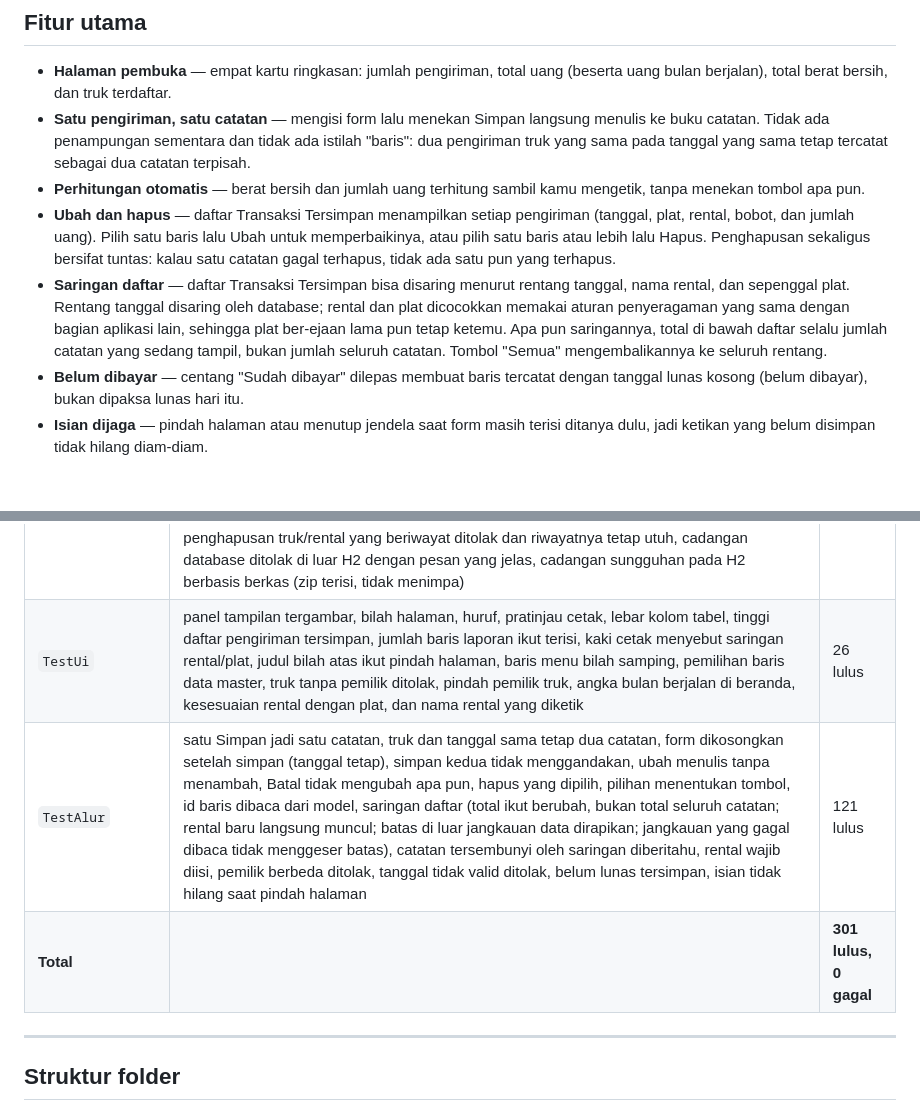
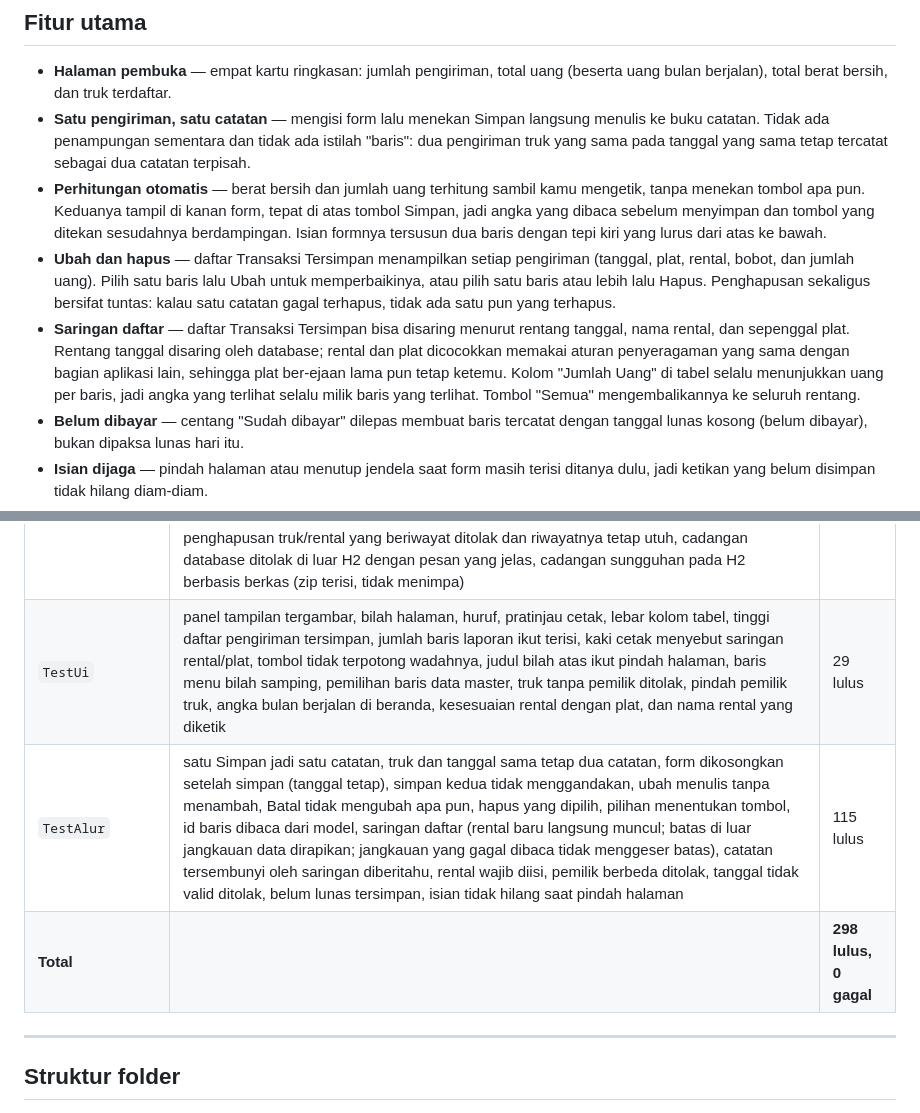
Before and after one commit to scout-experiment/kaspe-app, a Markdown page: README.md, 2 parts joined by grey strips. Rendered like a GitHub page; blank space fills up the shorter version.

```diff
--- a/README.md
+++ b/README.md
@@ -289,7 +289,9 @@ cukup nyalakan server MySQL-nya.
   buku catatan. Tidak ada penampungan sementara dan tidak ada istilah "baris": dua pengiriman
   truk yang sama pada tanggal yang sama tetap tercatat sebagai dua catatan terpisah.
 - **Perhitungan otomatis** — berat bersih dan jumlah uang terhitung sambil kamu mengetik, tanpa
-  menekan tombol apa pun.
+  menekan tombol apa pun. Keduanya tampil di kanan form, tepat di atas tombol Simpan, jadi angka
+  yang dibaca sebelum menyimpan dan tombol yang ditekan sesudahnya berdampingan. Isian formnya
+  tersusun dua baris dengan tepi kiri yang lurus dari atas ke bawah.
 - **Ubah dan hapus** — daftar Transaksi Tersimpan menampilkan setiap pengiriman (tanggal, plat,
   rental, bobot, dan jumlah uang). Pilih satu baris lalu Ubah untuk memperbaikinya, atau pilih
   satu baris atau lebih lalu Hapus. Penghapusan sekaligus bersifat tuntas: kalau satu catatan
@@ -297,8 +299,8 @@ cukup nyalakan server MySQL-nya.
 - **Saringan daftar** — daftar Transaksi Tersimpan bisa disaring menurut rentang tanggal,
   nama rental, dan sepenggal plat. Rentang tanggal disaring oleh database; rental dan plat
   dicocokkan memakai aturan penyeragaman yang sama dengan bagian aplikasi lain, sehingga
-  plat ber-ejaan lama pun tetap ketemu. Apa pun saringannya, total di bawah daftar selalu
-  jumlah catatan yang sedang tampil, bukan jumlah seluruh catatan. Tombol "Semua"
+  plat ber-ejaan lama pun tetap ketemu. Kolom "Jumlah Uang" di tabel selalu menunjukkan uang
+  per baris, jadi angka yang terlihat selalu milik baris yang terlihat. Tombol "Semua"
   mengembalikannya ke seluruh rentang.
 - **Belum dibayar** — centang "Sudah dibayar" dilepas membuat baris tercatat dengan tanggal
   lunas kosong (belum dibayar), bukan dipaksa lunas hari itu.
@@ -597,9 +599,9 @@ pemasangan apa pun.
 | `TestCalculator` | rumus berat bersih, jumlah uang, susut, validasi | 7 lulus |
 | `TestDatabase` | pembuatan tabel otomatis, skema, view, foreign key, pembersihan kolom lama (nomor nota, view lama ikut diuji), perapian database lama jadi satu catatan per pengiriman (jumlah dan total uang tidak berubah, waktu pencatatan asli ikut pindah, aman diulang) | 56 lulus |
 | `TestDao` | master, plat diketik langsung (termasuk ejaan lama), ganti pemilik truk, tambah rental tidak menimpa rental lama, nama/plat kembar ditolak, simpan transaksi, rollback, laporan, rekap, hapus, ubah pengiriman, hapus sekaligus yang tuntas, daftar pengiriman terbaru dulu, saringan tanggal/rental/plat (rental dicocok persis dan tanpa beda huruf besar-kecil, plat sebagian termasuk ejaan lama berspasi berlebih, hasilnya sama dengan jumlah di database), penghapusan truk/rental yang beriwayat ditolak dan riwayatnya tetap utuh, cadangan database ditolak di luar H2 dengan pesan yang jelas, cadangan sungguhan pada H2 berbasis berkas (zip terisi, tidak menimpa) | 91 lulus |
-| `TestUi` | panel tampilan tergambar, bilah halaman, huruf, pratinjau cetak, lebar kolom tabel, tinggi daftar pengiriman tersimpan, jumlah baris laporan ikut terisi, kaki cetak menyebut saringan rental/plat, judul bilah atas ikut pindah halaman, baris menu bilah samping, pemilihan baris data master, truk tanpa pemilik ditolak, pindah pemilik truk, angka bulan berjalan di beranda, kesesuaian rental dengan plat, dan nama rental yang diketik | 26 lulus |
-| `TestAlur` | satu Simpan jadi satu catatan, truk dan tanggal sama tetap dua catatan, form dikosongkan setelah simpan (tanggal tetap), simpan kedua tidak menggandakan, ubah menulis tanpa menambah, Batal tidak mengubah apa pun, hapus yang dipilih, pilihan menentukan tombol, id baris dibaca dari model, saringan daftar (total ikut berubah, bukan total seluruh catatan; rental baru langsung muncul; batas di luar jangkauan data dirapikan; jangkauan yang gagal dibaca tidak menggeser batas), catatan tersembunyi oleh saringan diberitahu, rental wajib diisi, pemilik berbeda ditolak, tanggal tidak valid ditolak, belum lunas tersimpan, isian tidak hilang saat pindah halaman | 121 lulus |
-| **Total** | | **301 lulus, 0 gagal** |
+| `TestUi` | panel tampilan tergambar, bilah halaman, huruf, pratinjau cetak, lebar kolom tabel, tinggi daftar pengiriman tersimpan, jumlah baris laporan ikut terisi, kaki cetak menyebut saringan rental/plat, tombol tidak terpotong wadahnya, judul bilah atas ikut pindah halaman, baris menu bilah samping, pemilihan baris data master, truk tanpa pemilik ditolak, pindah pemilik truk, angka bulan berjalan di beranda, kesesuaian rental dengan plat, dan nama rental yang diketik | 29 lulus |
+| `TestAlur` | satu Simpan jadi satu catatan, truk dan tanggal sama tetap dua catatan, form dikosongkan setelah simpan (tanggal tetap), simpan kedua tidak menggandakan, ubah menulis tanpa menambah, Batal tidak mengubah apa pun, hapus yang dipilih, pilihan menentukan tombol, id baris dibaca dari model, saringan daftar (rental baru langsung muncul; batas di luar jangkauan data dirapikan; jangkauan yang gagal dibaca tidak menggeser batas), catatan tersembunyi oleh saringan diberitahu, rental wajib diisi, pemilik berbeda ditolak, tanggal tidak valid ditolak, belum lunas tersimpan, isian tidak hilang saat pindah halaman | 115 lulus |
+| **Total** | | **298 lulus, 0 gagal** |
 
 ---
 
```
Also changed, not shown: AGENTS.md (+9 -1 lines), docs/specification.md (+5 -5 lines), preview/01-dashboard.png, preview/02-transaction-input.png, preview/03-transaction-saved.png, preview/04-master.png, preview/05-report.png, 5 other files.
